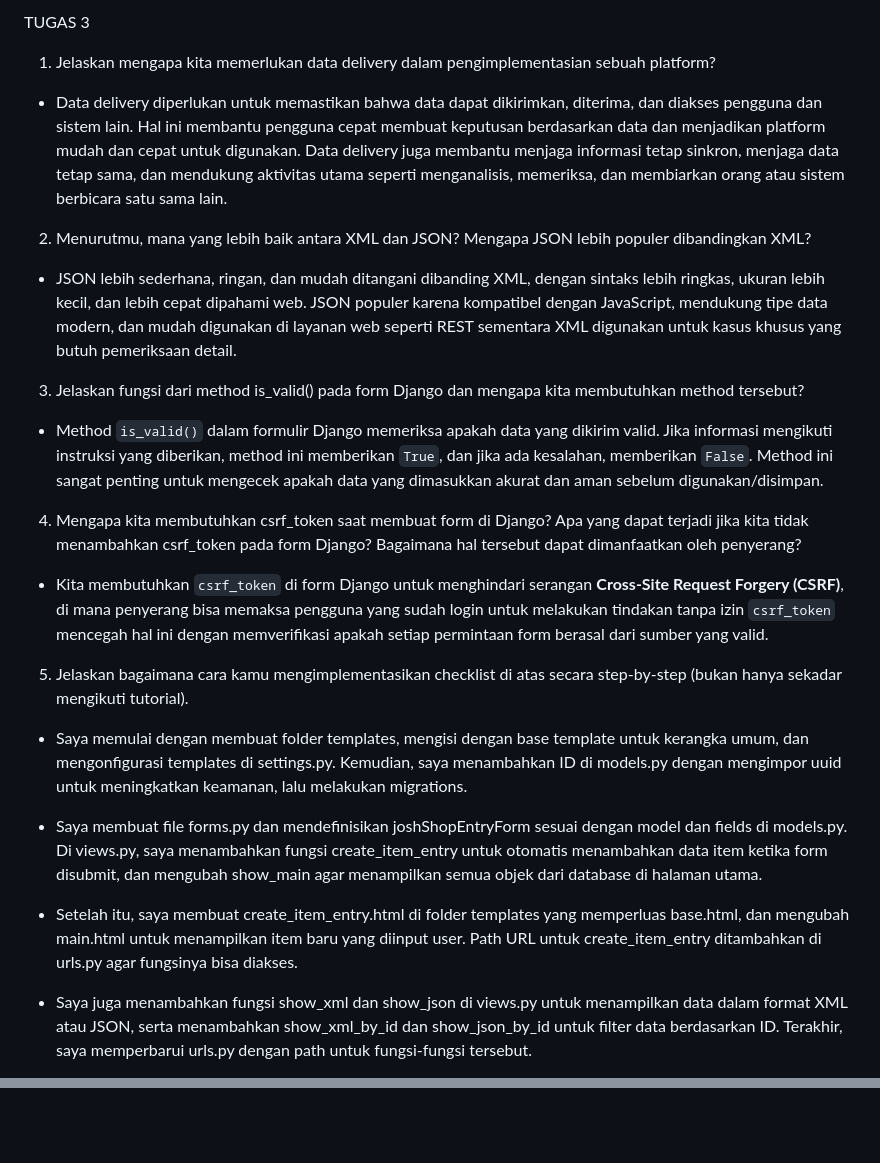
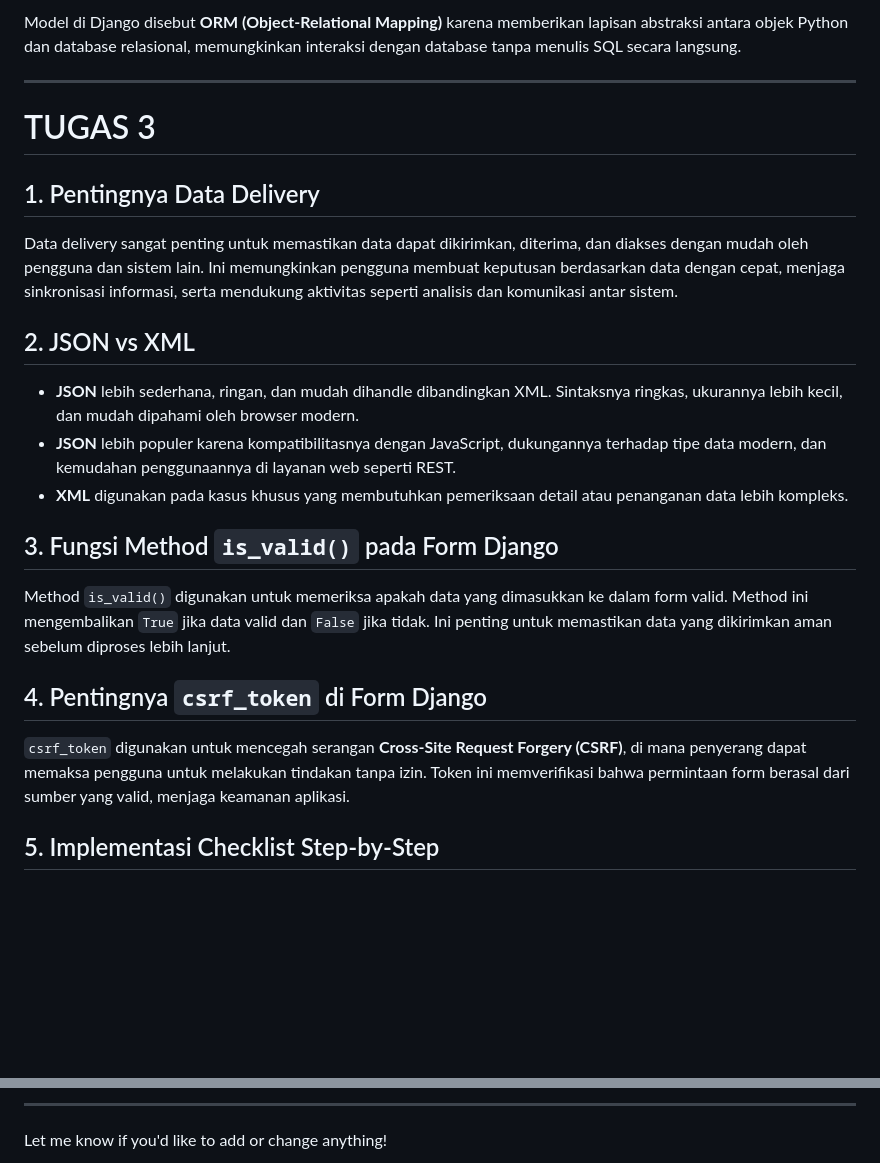
Before and after one commit to zanetaoctoria/exotiq, a Markdown page: README.md, 2 parts joined by grey strips. Drawn GitHub-style; blank space fills up the shorter version.

```diff
--- a/README.md
+++ b/README.md
@@ -44,27 +56,27 @@ TUGAS 2
 
-TUGAS 3
+Model di Django disebut **ORM (Object-Relational Mapping)** karena memberikan lapisan abstraksi antara objek Python dan database relasional, memungkinkan interaksi dengan database tanpa menulis SQL secara langsung.
 
-1. Jelaskan mengapa kita memerlukan data delivery dalam pengimplementasian sebuah platform?
-- Data delivery diperlukan untuk memastikan bahwa data dapat dikirimkan, diterima, dan diakses pengguna dan sistem lain. Hal ini membantu pengguna cepat membuat keputusan berdasarkan data dan menjadikan platform mudah dan cepat untuk digunakan. Data delivery juga membantu menjaga informasi tetap sinkron, menjaga data tetap sama, dan mendukung aktivitas utama seperti menganalisis, memeriksa, dan membiarkan orang atau sistem berbicara satu sama lain.
+---
 
-2. Menurutmu, mana yang lebih baik antara XML dan JSON? Mengapa JSON lebih populer dibandingkan XML?
-- JSON lebih sederhana, ringan, dan mudah ditangani dibanding XML, dengan sintaks lebih ringkas, ukuran lebih kecil, dan lebih cepat dipahami web. JSON populer karena kompatibel dengan JavaScript, mendukung tipe data modern, dan mudah digunakan di layanan web seperti REST sementara XML digunakan untuk kasus khusus yang butuh pemeriksaan detail.
+# TUGAS 3
 
-3. Jelaskan fungsi dari method is_valid() pada form Django dan mengapa kita membutuhkan method tersebut?
-- Method `is_valid()` dalam formulir Django memeriksa apakah data yang dikirim valid. Jika informasi mengikuti instruksi yang diberikan, method ini memberikan `True`, dan jika ada kesalahan, memberikan `False`. Method ini sangat penting untuk mengecek apakah data yang dimasukkan akurat dan aman sebelum digunakan/disimpan.
+## 1. Pentingnya Data Delivery
 
-4. Mengapa kita membutuhkan csrf_token saat membuat form di Django? Apa yang dapat terjadi jika kita tidak menambahkan csrf_token pada form Django? Bagaimana hal tersebut dapat dimanfaatkan oleh penyerang?
+Data delivery sangat penting untuk memastikan data dapat dikirimkan, diterima, dan diakses dengan mudah oleh pengguna dan sistem lain. Ini memungkinkan pengguna membuat keputusan berdasarkan data dengan cepat, menjaga sinkronisasi informasi, serta mendukung aktivitas seperti analisis dan komunikasi antar sistem.
 
-- Kita membutuhkan `csrf_token` di form Django untuk menghindari serangan **Cross-Site Request Forgery (CSRF)**, di mana penyerang bisa memaksa pengguna yang sudah login untuk melakukan tindakan tanpa izin `csrf_token` mencegah hal ini dengan memverifikasi apakah setiap permintaan form berasal dari sumber yang valid.
+## 2. JSON vs XML
 
+- **JSON** lebih sederhana, ringan, dan mudah dihandle dibandingkan XML. Sintaksnya ringkas, ukurannya lebih kecil, dan mudah dipahami oleh browser modern.
+- **JSON** lebih populer karena kompatibilitasnya dengan JavaScript, dukungannya terhadap tipe data modern, dan kemudahan penggunaannya di layanan web seperti REST.
+- **XML** digunakan pada kasus khusus yang membutuhkan pemeriksaan detail atau penanganan data lebih kompleks.
 
-5. Jelaskan bagaimana cara kamu mengimplementasikan checklist di atas secara step-by-step (bukan hanya sekadar mengikuti tutorial).
+## 3. Fungsi Method `is_valid()` pada Form Django
 
-- Saya memulai dengan membuat folder templates, mengisi dengan base template untuk kerangka umum, dan mengonfigurasi templates di settings.py. Kemudian, saya menambahkan ID di models.py dengan mengimpor uuid untuk meningkatkan keamanan, lalu melakukan migrations.
+Method `is_valid()` digunakan untuk memeriksa apakah data yang dimasukkan ke dalam form valid. Method ini mengembalikan `True` jika data valid dan `False` jika tidak. Ini penting untuk memastikan data yang dikirimkan aman sebelum diproses lebih lanjut.
 
-- Saya membuat file forms.py dan mendefinisikan joshShopEntryForm sesuai dengan model dan fields di models.py. Di views.py, saya menambahkan fungsi create_item_entry untuk otomatis menambahkan data item ketika form disubmit, dan mengubah show_main agar menampilkan semua objek dari database di halaman utama.
+## 4. Pentingnya `csrf_token` di Form Django
 
-- Setelah itu, saya membuat create_item_entry.html di folder templates yang memperluas base.html, dan mengubah main.html untuk menampilkan item baru yang diinput user. Path URL untuk create_item_entry ditambahkan di urls.py agar fungsinya bisa diakses.
+`csrf_token` digunakan untuk mencegah serangan **Cross-Site Request Forgery (CSRF)**, di mana penyerang dapat memaksa pengguna untuk melakukan tindakan tanpa izin. Token ini memverifikasi bahwa permintaan form berasal dari sumber yang valid, menjaga keamanan aplikasi.
 
-- Saya juga menambahkan fungsi show_xml dan show_json di views.py untuk menampilkan data dalam format XML atau JSON, serta menambahkan show_xml_by_id dan show_json_by_id untuk filter data berdasarkan ID. Terakhir, saya memperbarui urls.py dengan path untuk fungsi-fungsi tersebut.
+## 5. Implementasi Checklist Step-by-Step
 
@@ -75,0 +104,3 @@ TUGAS 3
+---
+
+Let me know if you'd like to add or change anything!
```
Also changed, not shown: other parts of README.md (+56 -28 lines).
